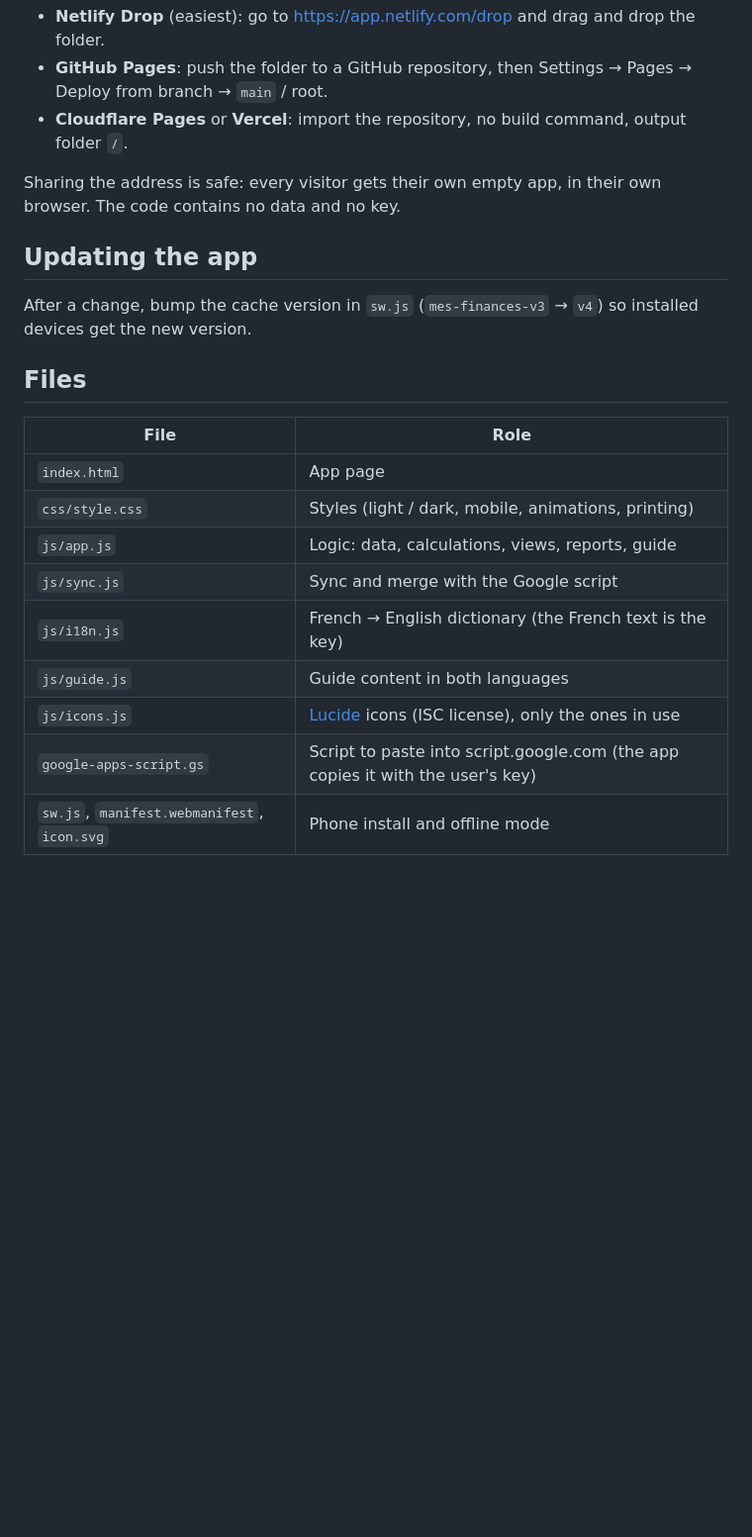
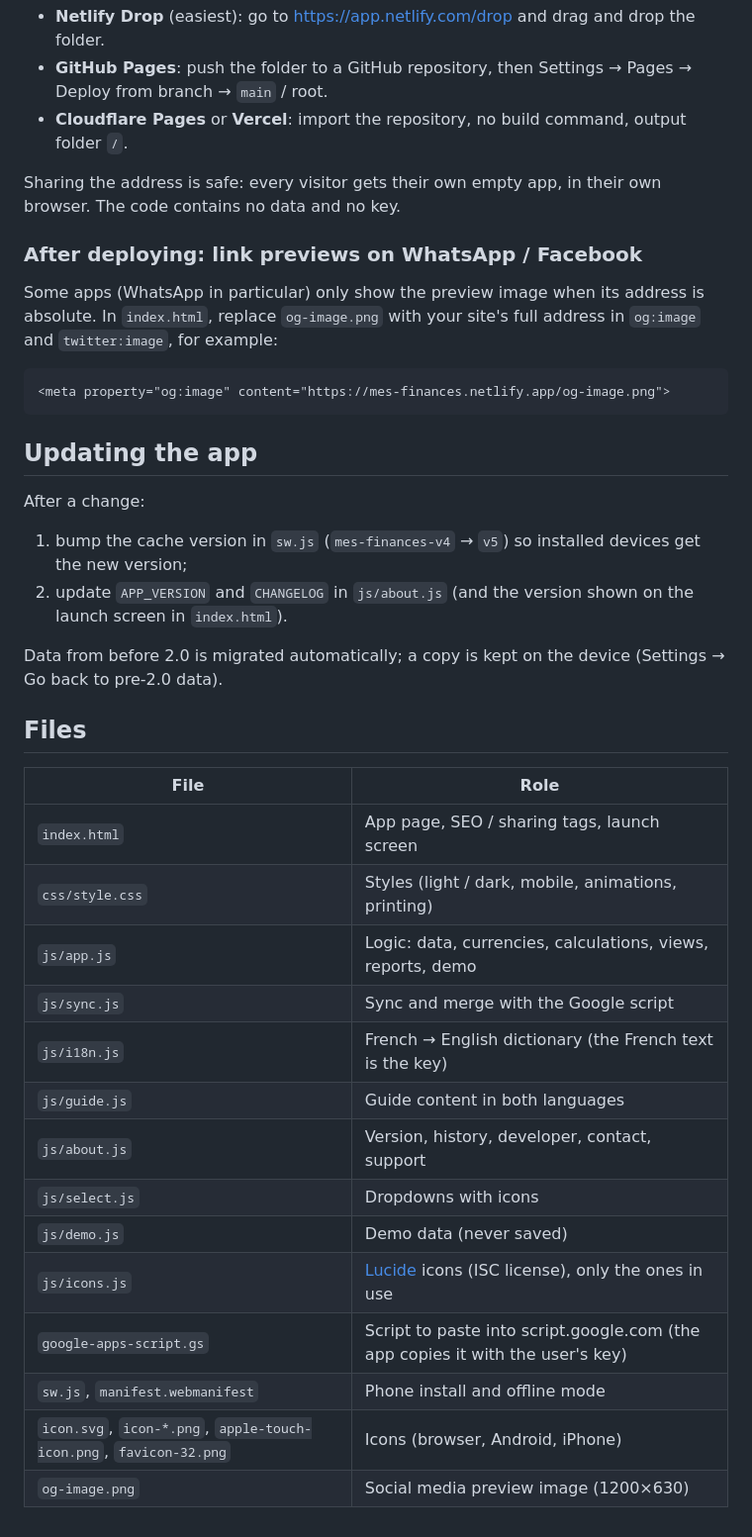
Before and after one commit to Samuel11s/mes-finances, a Markdown page: README.md, the part around one of its changes. Shown at 99% size. GitHub-like rendering; blank space fills up the shorter version.

````diff
--- a/README.md
+++ b/README.md
@@ -39,20 +40,37 @@ Any static hosting works. Just upload the content of this folder (except `.claud
 
 Sharing the address is safe: every visitor gets their own empty app, in their own browser. The code contains no data and no key.
 
+### After deploying: link previews on WhatsApp / Facebook
+
+Some apps (WhatsApp in particular) only show the preview image when its address is absolute. In `index.html`, replace `og-image.png` with your site's full address in `og:image` and `twitter:image`, for example:
+
+```html
+<meta property="og:image" content="https://mes-finances.netlify.app/og-image.png">
+```
+
 ## Updating the app
 
-After a change, bump the cache version in `sw.js` (`mes-finances-v3` → `v4`) so installed devices get the new version.
+After a change:
+1. bump the cache version in `sw.js` (`mes-finances-v4` → `v5`) so installed devices get the new version;
+2. update `APP_VERSION` and `CHANGELOG` in `js/about.js` (and the version shown on the launch screen in `index.html`).
+
+Data from before 2.0 is migrated automatically; a copy is kept on the device (Settings → Go back to pre-2.0 data).
 
 ## Files
 
 | File | Role |
 |---|---|
-| `index.html` | App page |
+| `index.html` | App page, SEO / sharing tags, launch screen |
 | `css/style.css` | Styles (light / dark, mobile, animations, printing) |
-| `js/app.js` | Logic: data, calculations, views, reports, guide |
+| `js/app.js` | Logic: data, currencies, calculations, views, reports, demo |
 | `js/sync.js` | Sync and merge with the Google script |
 | `js/i18n.js` | French → English dictionary (the French text is the key) |
 | `js/guide.js` | Guide content in both languages |
+| `js/about.js` | Version, history, developer, contact, support |
+| `js/select.js` | Dropdowns with icons |
+| `js/demo.js` | Demo data (never saved) |
 | `js/icons.js` | [Lucide](https://lucide.dev) icons (ISC license), only the ones in use |
 | `google-apps-script.gs` | Script to paste into script.google.com (the app copies it with the user's key) |
-| `sw.js`, `manifest.webmanifest`, `icon.svg` | Phone install and offline mode |
+| `sw.js`, `manifest.webmanifest` | Phone install and offline mode |
+| `icon.svg`, `icon-*.png`, `apple-touch-icon.png`, `favicon-32.png` | Icons (browser, Android, iPhone) |
+| `og-image.png` | Social media preview image (1200×630) |
````
Also changed, not shown: other parts of README.md (+12 -11 lines).
